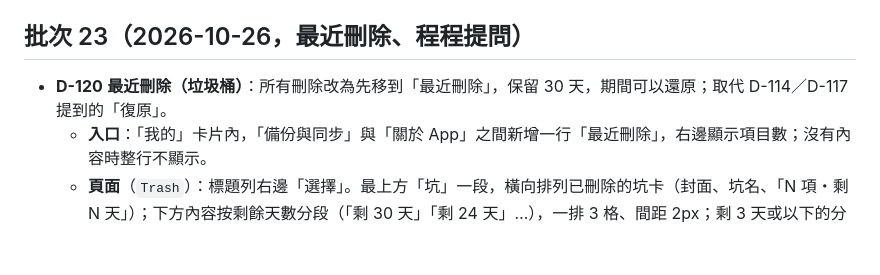
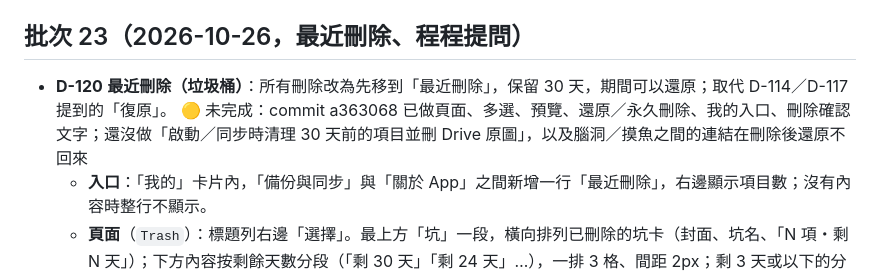
Before and after one commit to pierropropeller/my-drawing-drawer, a Markdown page: docs/CHANGELOG.md, the part around the change. Drawn GitHub-style; blank space fills up the shorter version.

Commit message:
CHANGELOG：D-120、P-044 標記部分完成
Co-Authored-By: Claude Opus 5.5 <noreply@anthropic.com>
Claude-Session: https://claude.ai/code/session_01VU8wDtH3kLuE2dpvxGNaRw

```diff
--- a/docs/CHANGELOG.md
+++ b/docs/CHANGELOG.md
@@ -47,7 +47,7 @@
   - 資料：`Idea.title`、`Piece.title` 改為 `string?`。
 
 ## 批次 23（2026-10-26，最近刪除、程程提問）
-- **D-120** **最近刪除（垃圾桶）**：所有刪除改為先移到「最近刪除」，保留 30 天，期間可以還原；取代 D-114／D-117 提到的「復原」。
+- **D-120** **最近刪除（垃圾桶）**：所有刪除改為先移到「最近刪除」，保留 30 天，期間可以還原；取代 D-114／D-117 提到的「復原」。 🟡 未完成：commit a363068 已做頁面、多選、預覽、還原／永久刪除、我的入口、刪除確認文字；還沒做「啟動／同步時清理 30 天前的項目並刪 Drive 原圖」，以及腦洞／摸魚之間的連結在刪除後還原不回來
   - **入口**：「我的」卡片內，「備份與同步」與「關於 App」之間新增一行「最近刪除」，右邊顯示項目數；沒有內容時整行不顯示。
   - **頁面**（`Trash`）：標題列右邊「選擇」。最上方「坑」一段，橫向排列已刪除的坑卡（封面、坑名、「N 項・剩 N 天」）；下方內容按剩餘天數分段（「剩 30 天」「剩 24 天」…），一排 3 格、間距 2px；剩 3 天或以下的分段標題用琥珀色。腦洞沒有圖時顯示白底文字格（燈泡 icon＋標題）。已標記敏感的內容按安全模式模糊。
   - **坑的處理**：刪除坑時，坑和坑內所有內容一起移入；坑內內容不會另外出現在下方格子裡。點坑卡彈出對話框（`TrashPitRestore`）：「永久刪除」（左，紅字）／「取消」／「還原」，還原時坑內所有內容一併還原。
```
Also changed, not shown: docs/CHANGELOG_IPAD.md (+1 -1 lines).
